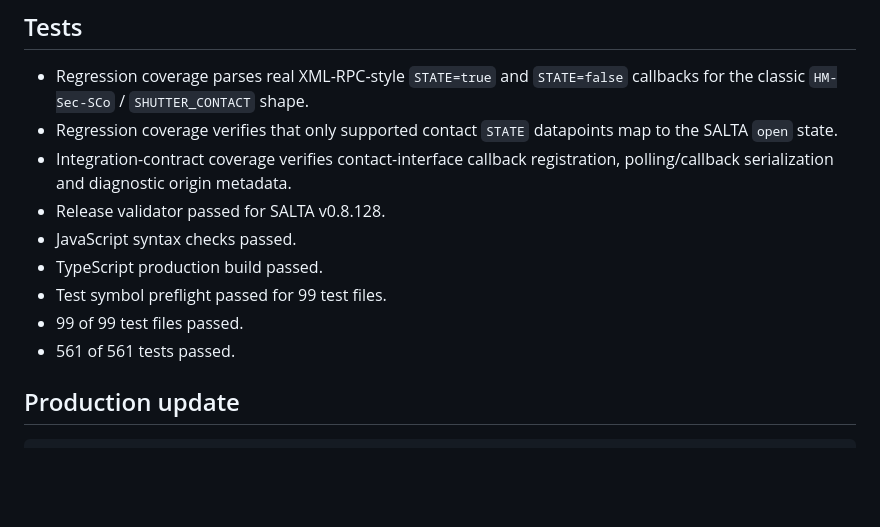
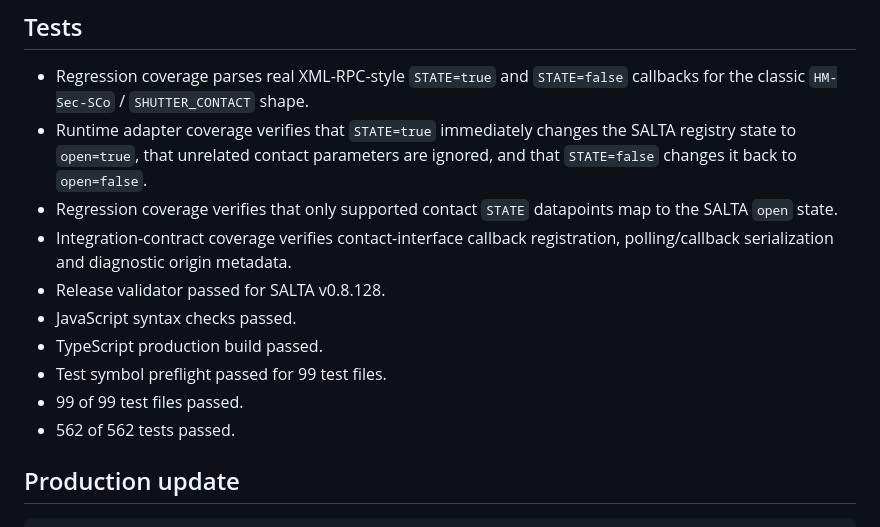
Before and after one commit to syschelle/SALTA, a Markdown page: RELEASE_TEXT.md, the part around the change. Rendered like a GitHub page; blank space fills up the shorter version.

Commit message:
docs(release): record realtime contact runtime coverage

```diff
--- a/RELEASE_TEXT.md
+++ b/RELEASE_TEXT.md
@@ -32,6 +32,7 @@ v0.8.128 extends the existing callback path to classic contact sensors and seria
 ## Tests
 
 - Regression coverage parses real XML-RPC-style `STATE=true` and `STATE=false` callbacks for the classic `HM-Sec-SCo` / `SHUTTER_CONTACT` shape.
+- Runtime adapter coverage verifies that `STATE=true` immediately changes the SALTA registry state to `open=true`, that unrelated contact parameters are ignored, and that `STATE=false` changes it back to `open=false`.
 - Regression coverage verifies that only supported contact `STATE` datapoints map to the SALTA `open` state.
 - Integration-contract coverage verifies contact-interface callback registration, polling/callback serialization and diagnostic origin metadata.
 - Release validator passed for SALTA v0.8.128.
@@ -39,7 +40,7 @@ v0.8.128 extends the existing callback path to classic contact sensors and seria
 - TypeScript production build passed.
 - Test symbol preflight passed for 99 test files.
 - 99 of 99 test files passed.
-- 561 of 561 tests passed.
+- 562 of 562 tests passed.
 
 ## Production update
 
```
